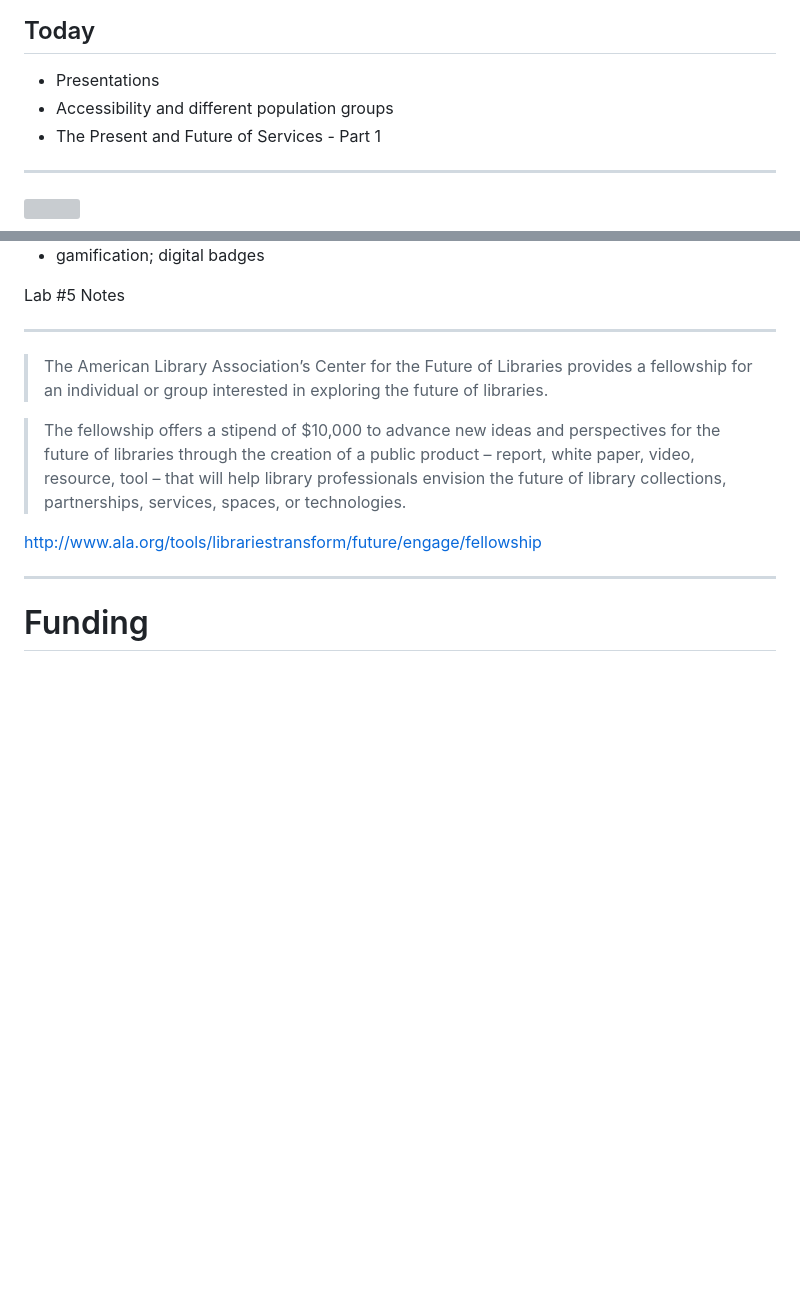
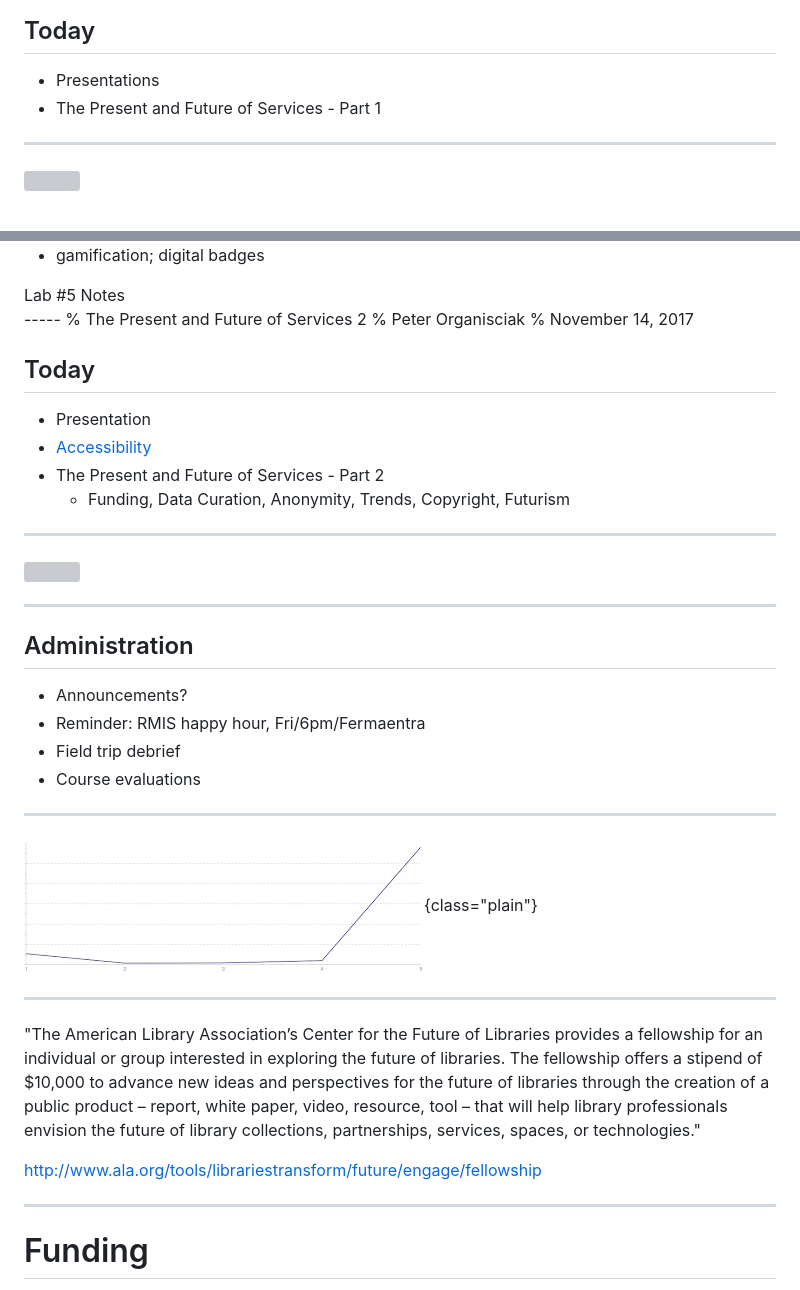
Before and after one commit to organisciak/User-Access-Services, a Markdown page: reference.md, 2 parts joined by grey strips. Drawn GitHub-style; pictures changed too: images/ratingsgraph.jpg (added); blank space fills up the shorter version; grey boxes are pictures that could not be loaded.

```diff
--- a/reference.md
+++ b/reference.md
@@ -1612,7 +1612,6 @@ https://www.ablenetinc.com/technology/switches
 ## Today
 
 - Presentations
-- Accessibility and different population groups
 - The Present and Future of Services - Part 1
 
 ------
@@ -1644,14 +1643,41 @@ https://www.ablenetinc.com/technology/switches
 <div class="notes">
 Lab #5 Notes
 </div>
-
--------
-
-> The American Library Association’s Center for the Future of Libraries provides a fellowship for an individual or group interested in exploring the future of libraries.
-
->The fellowship offers a stipend of $10,000 to advance new ideas and perspectives for the future of libraries through the creation of a public product – report, white paper, video, resource, tool – that will help library professionals envision the future of library collections, partnerships, services, spaces, or technologies.
-
-http://www.ala.org/tools/librariestransform/future/engage/fellowship
+-----
+% The Present and Future of Services 2
+% Peter Organisciak
+% November 14, 2017
+
+## Today
+
+- Presentation
+- [Accessibility](08-different-population-groups.html#/accessibility)
+- The Present and Future of Services - Part 2
+    - Funding, Data Curation, Anonymity, Trends, Copyright, Futurism
+
+------
+
+![](images/kiki11.jpg)
+
+-----
+
+## Administration
+
+- Announcements?
+- Reminder: RMIS happy hour, Fri/6pm/Fermaentra
+- Field trip debrief
+- Course evaluations
+
+------
+
+![](images/ratingsgraph.jpg){class="plain"}
+
+-------
+
+"The American Library Association’s Center for the Future of Libraries provides a fellowship for an individual or group interested in exploring the future of libraries.
+The fellowship offers a stipend of $10,000 to advance new ideas and perspectives for the future of libraries through the creation of a public product – report, white paper, video, resource, tool – that will help library professionals envision the future of library collections, partnerships, services, spaces, or technologies."
+
+<http://www.ala.org/tools/librariestransform/future/engage/fellowship>
 
 -------
 
```
Also changed, not shown: other parts of reference.md (+39 -6 lines), 09-changing-services.md (+0 -100 lines), 10-future.md (added, +158 -0 lines), 4 other files.
